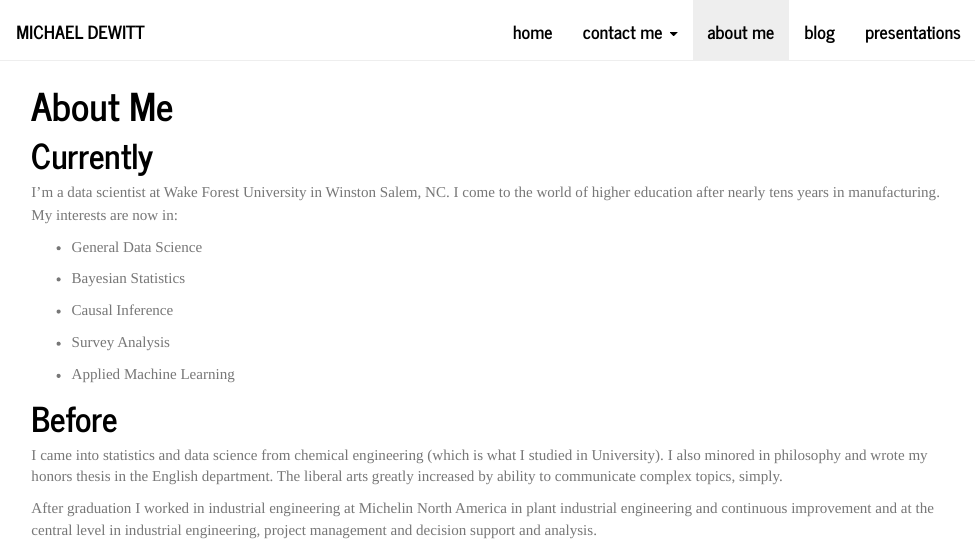
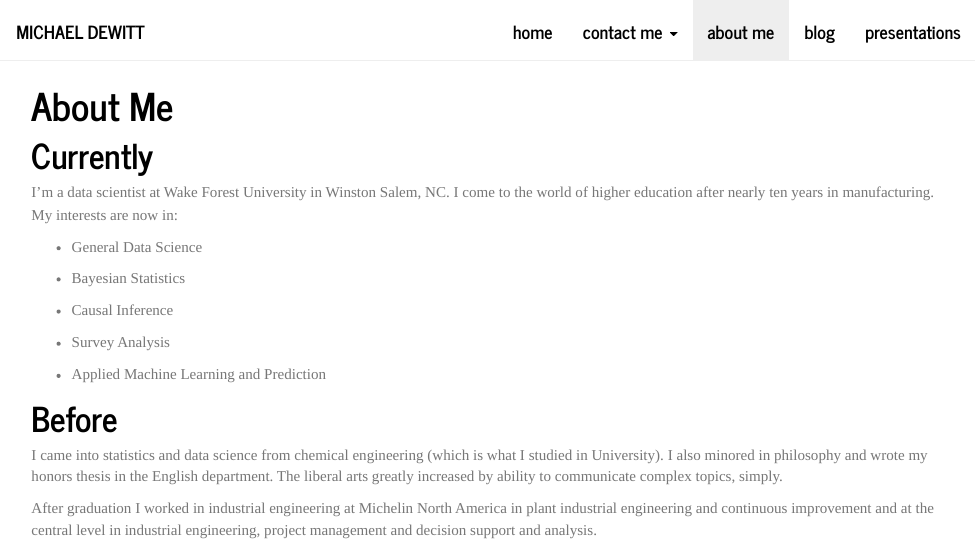
Before and after one commit to medewitt/website-old, an R Markdown document (about.Rmd): the page in a window 1100 px wide, from its top. The pictures show the output file about.html that the author committed with the source, opened offline; library style sheets and scripts come from the installed R packages.

Commit message:
additional content

```diff
--- a/about.Rmd
+++ b/about.Rmd
@@ -8,7 +8,7 @@ knitr::opts_chunk$set(echo = TRUE)
 
 # Currently
 
-I'm a data scientist at Wake Forest University in Winston Salem, NC. I come to the world of higher education after nearly tens years in manufacturing. My interests are now in:
+I'm a data scientist at Wake Forest University in Winston Salem, NC. I come to the world of higher education after nearly ten years in manufacturing. My interests are now in:
 
 * General Data Science
 
@@ -18,7 +18,7 @@ I'm a data scientist at Wake Forest University in Winston Salem, NC. I come to t
 
 * Survey Analysis
 
-* Applied Machine Learning
+* Applied Machine Learning and Prediction
 
 # Before
 I came into statistics and data science from chemical engineering (which is what I studied in University). I also minored in philosophy and wrote my honors thesis in the English department. The liberal arts greatly increased by ability to communicate complex topics, simply.
```
Also changed, not shown: presentations.Rmd (+4 -0 lines), about.html, index.html, presentations.html.
